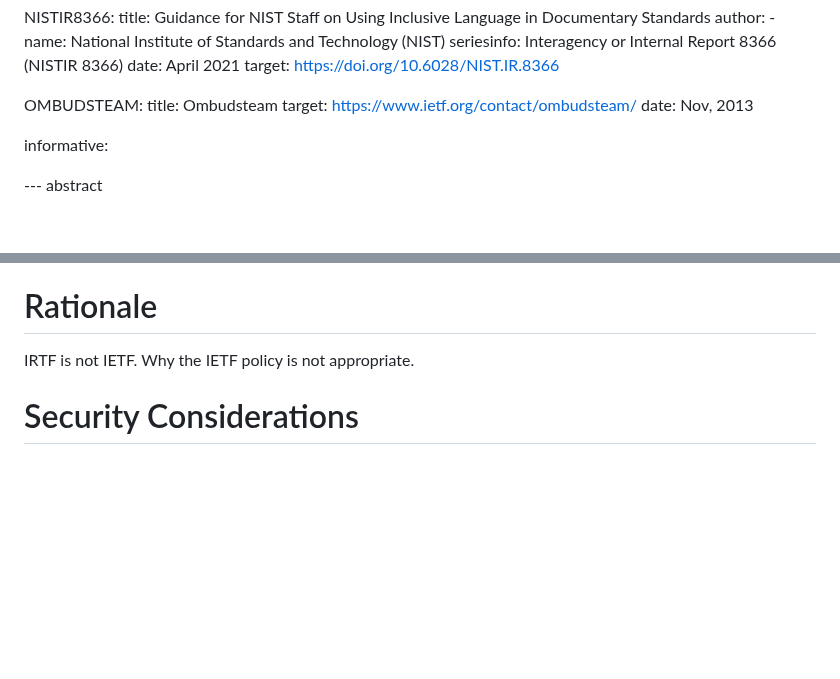
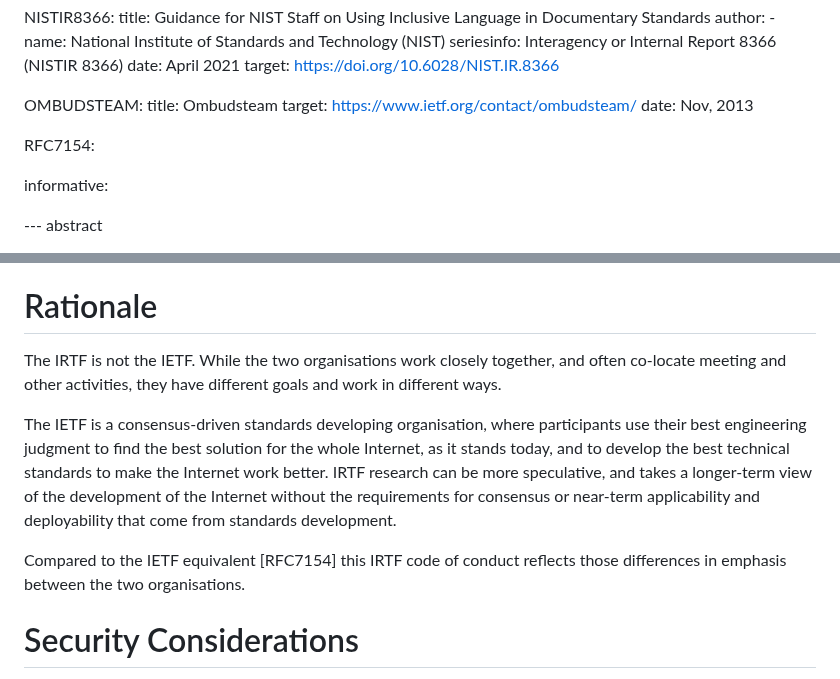
Before and after one commit to irtf-chair/code-of-coduct, a Markdown page: draft-perkins-irtf-code-of-conduct.md, 2 parts joined by grey strips. GitHub-like rendering; blank space fills up the shorter version.

Commit message:
Add Rationale

```diff
--- a/draft-perkins-irtf-code-of-conduct.md
+++ b/draft-perkins-irtf-code-of-conduct.md
@@ -45,6 +45,8 @@ normative:
     title: Ombudsteam
     target: https://www.ietf.org/contact/ombudsteam/
     date: Nov, 2013
+
+  RFC7154:
 
 informative:
 
@@ -163,8 +165,21 @@ for IRTF events to support those who cannot attend in person.
 
 # Rationale
 
-IRTF is not IETF. Why the IETF policy is not appropriate.
+The IRTF is not the IETF. While the two organisations work closely
+together, and often co-locate meeting and other activities, they have
+different goals and work in different ways.
 
+The IETF is a consensus-driven standards developing organisation, where
+participants use their best engineering judgment to find the best solution
+for the whole Internet, as it stands today, and to develop the best
+technical standards to make the Internet work better.
+IRTF research can be more speculative, and takes a longer-term view of
+the development of the Internet without the requirements for consensus
+or near-term applicability and deployability that come from standards
+development.
+
+Compared to the IETF equivalent [RFC7154] this IRTF code of conduct
+reflects those differences in emphasis between the two organisations.
 
 
 
```
